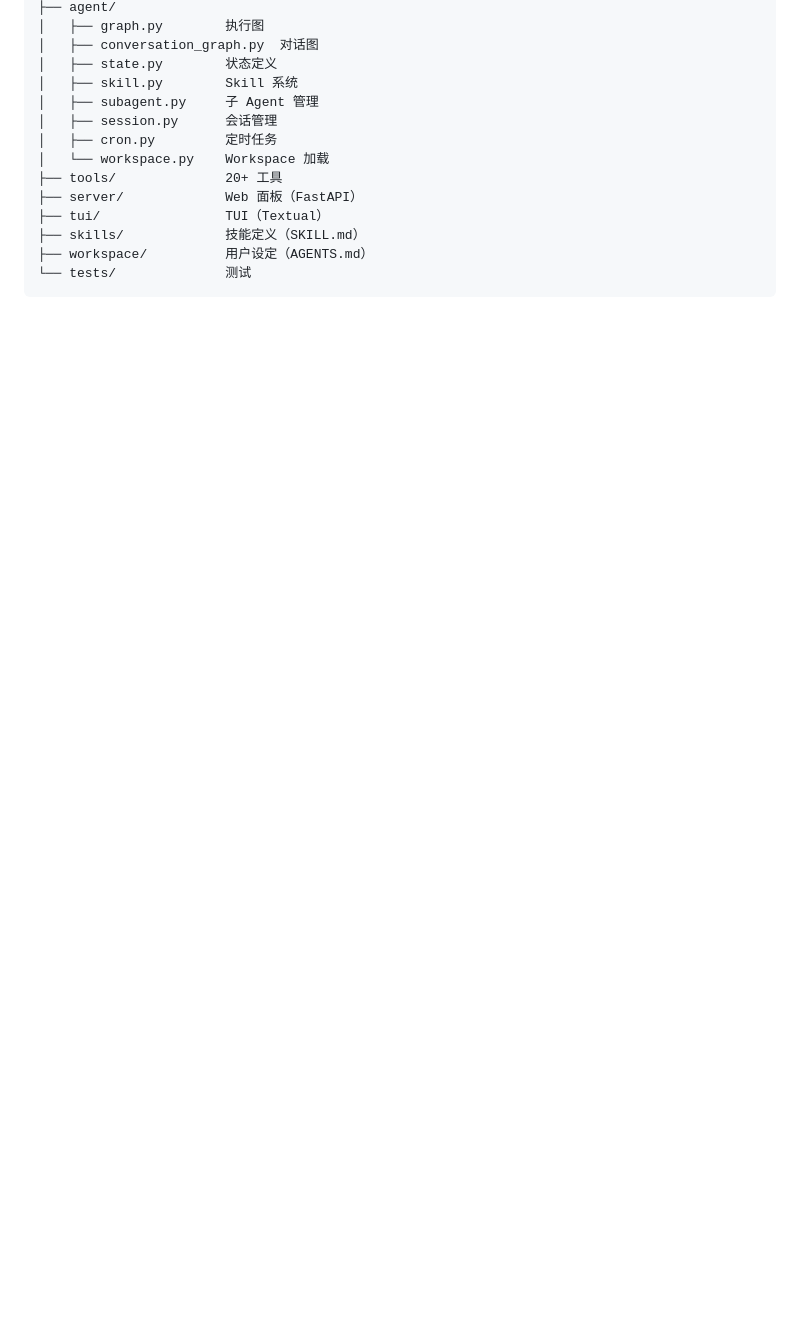
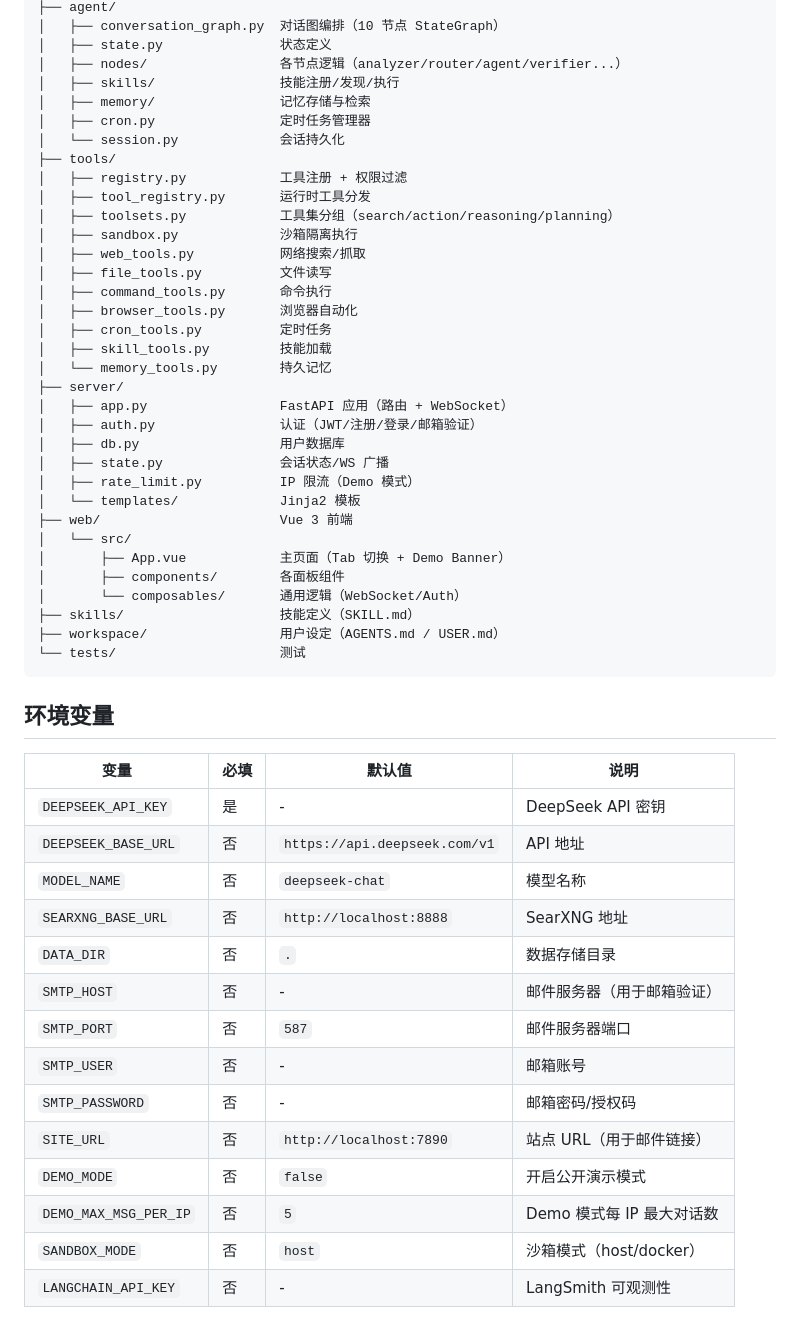
Before and after one commit to AisuKyobu/aisu_agent, a Markdown page: README.md, the part around one of its changes. Drawn GitHub-style; blank space fills up the shorter version.

````diff
--- a/README.md
+++ b/README.md
@@ -118,16 +128,55 @@ docker-compose up -d --build
 ├── agent/
-│   ├── graph.py        执行图
-│   ├── conversation_graph.py  对话图
-│   ├── state.py        状态定义
-│   ├── skill.py        Skill 系统
-│   ├── subagent.py     子 Agent 管理
-│   ├── session.py      会话管理
-│   ├── cron.py         定时任务
-│   └── workspace.py    Workspace 加载
-├── tools/              20+ 工具
-├── server/             Web 面板（FastAPI）
-├── tui/                TUI（Textual）
-├── skills/             技能定义（SKILL.md）
-├── workspace/          用户设定（AGENTS.md）
-└── tests/              测试
+│   ├── conversation_graph.py  对话图编排（10 节点 StateGraph）
+│   ├── state.py               状态定义
+│   ├── nodes/                 各节点逻辑（analyzer/router/agent/verifier...）
+│   ├── skills/                技能注册/发现/执行
+│   ├── memory/                记忆存储与检索
+│   ├── cron.py                定时任务管理器
+│   └── session.py             会话持久化
+├── tools/
+│   ├── registry.py            工具注册 + 权限过滤
+│   ├── tool_registry.py       运行时工具分发
+│   ├── toolsets.py            工具集分组（search/action/reasoning/planning）
+│   ├── sandbox.py             沙箱隔离执行
+│   ├── web_tools.py           网络搜索/抓取
+│   ├── file_tools.py          文件读写
+│   ├── command_tools.py       命令执行
+│   ├── browser_tools.py       浏览器自动化
+│   ├── cron_tools.py          定时任务
+│   ├── skill_tools.py         技能加载
+│   └── memory_tools.py        持久记忆
+├── server/
+│   ├── app.py                 FastAPI 应用（路由 + WebSocket）
+│   ├── auth.py                认证（JWT/注册/登录/邮箱验证）
+│   ├── db.py                  用户数据库
+│   ├── state.py               会话状态/WS 广播
+│   ├── rate_limit.py          IP 限流（Demo 模式）
+│   └── templates/             Jinja2 模板
+├── web/                       Vue 3 前端
+│   └── src/
+│       ├── App.vue            主页面（Tab 切换 + Demo Banner）
+│       ├── components/        各面板组件
+│       └── composables/       通用逻辑（WebSocket/Auth）
+├── skills/                    技能定义（SKILL.md）
+├── workspace/                 用户设定（AGENTS.md / USER.md）
+└── tests/                     测试
 ```
+
+## 环境变量
+
+| 变量 | 必填 | 默认值 | 说明 |
+|------|------|--------|------|
+| `DEEPSEEK_API_KEY` | 是 | - | DeepSeek API 密钥 |
+| `DEEPSEEK_BASE_URL` | 否 | `https://api.deepseek.com/v1` | API 地址 |
+| `MODEL_NAME` | 否 | `deepseek-chat` | 模型名称 |
+| `SEARXNG_BASE_URL` | 否 | `http://localhost:8888` | SearXNG 地址 |
+| `DATA_DIR` | 否 | `.` | 数据存储目录 |
+| `SMTP_HOST` | 否 | - | 邮件服务器（用于邮箱验证） |
+| `SMTP_PORT` | 否 | `587` | 邮件服务器端口 |
+| `SMTP_USER` | 否 | - | 邮箱账号 |
+| `SMTP_PASSWORD` | 否 | - | 邮箱密码/授权码 |
+| `SITE_URL` | 否 | `http://localhost:7890` | 站点 URL（用于邮件链接） |
+| `DEMO_MODE` | 否 | `false` | 开启公开演示模式 |
+| `DEMO_MAX_MSG_PER_IP` | 否 | `5` | Demo 模式每 IP 最大对话数 |
+| `SANDBOX_MODE` | 否 | `host` | 沙箱模式（host/docker） |
+| `LANGCHAIN_API_KEY` | 否 | - | LangSmith 可观测性 |
````
Also changed, not shown: other parts of README.md (+86 -76 lines).
